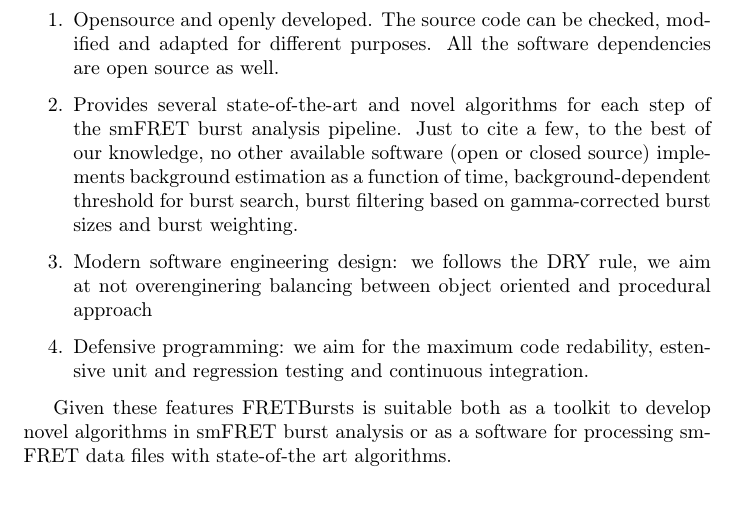
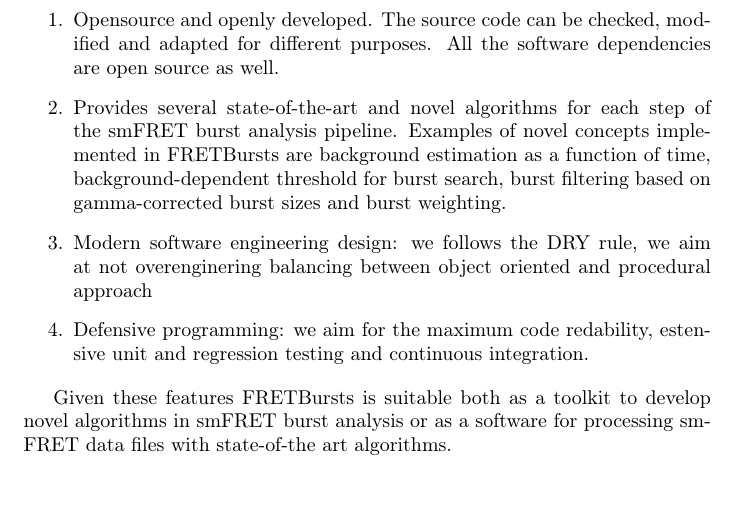
Before and after one commit to tritemio/fretbursts_paper, a LaTeX paper (main.tex, which reads Conclusions.tex): part of page 14 of 15, cut so that both start at the same text. Compiled offline with pdfLaTeX.

Commit message:
edited Conclusions.tex

```diff
--- a/Conclusions.tex
+++ b/Conclusions.tex
@@ -8,8 +8,7 @@ of this software.
 \item Opensource and openly developed. The source code can be checked, modified and
 adapted for different purposes. All the software dependencies are open source as well.
 \item Provides several state-of-the-art and novel algorithms for each step of the
-smFRET burst analysis pipeline. Just to cite a few, to the best of our knowledge, no other available software
-(open or closed source) implements background estimation as a function of time,
+smFRET burst analysis pipeline. Examples of novel concepts implemented in FRETBursts are background estimation as a function of time,
 background-dependent threshold for burst search, burst filtering based on
 gamma-corrected burst sizes and burst weighting.
 \item Modern software engineering design: we follows the DRY rule, we aim at not
```
